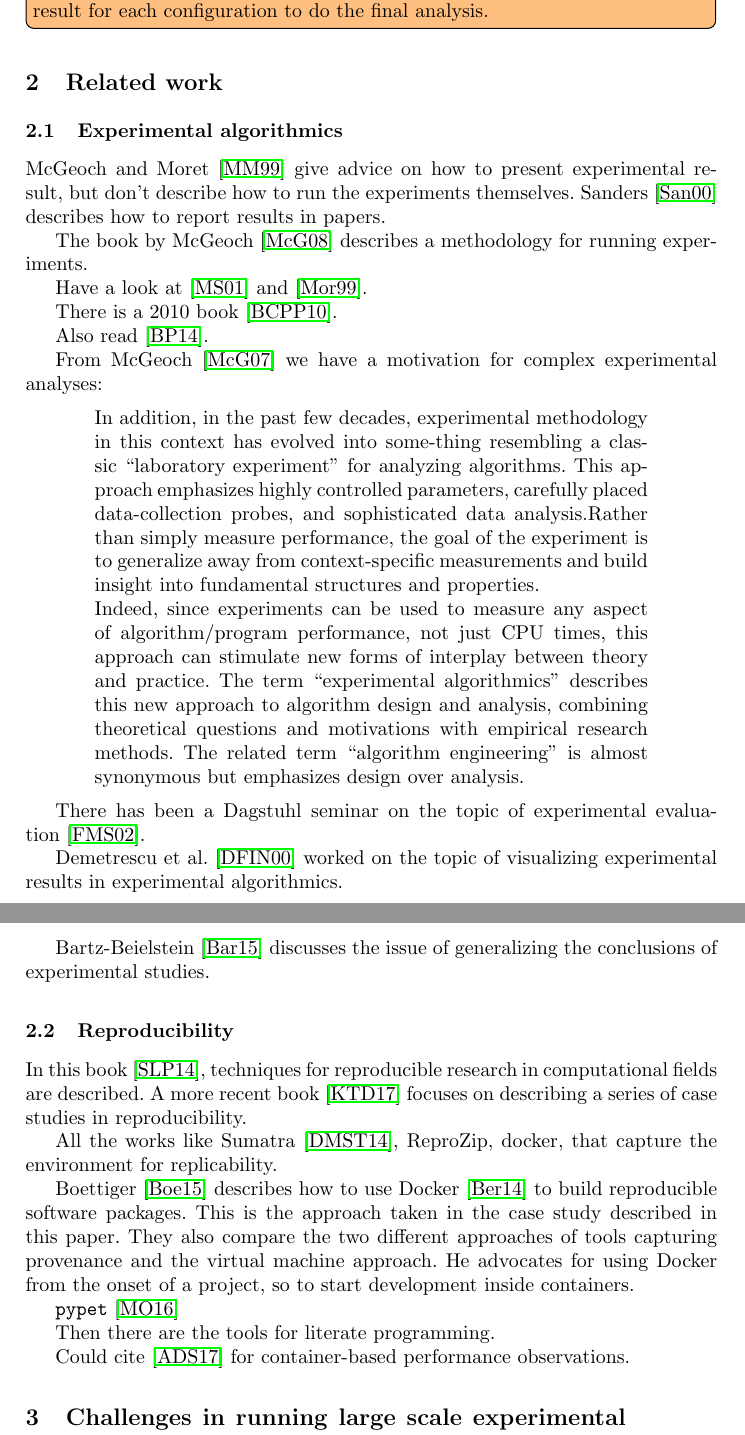
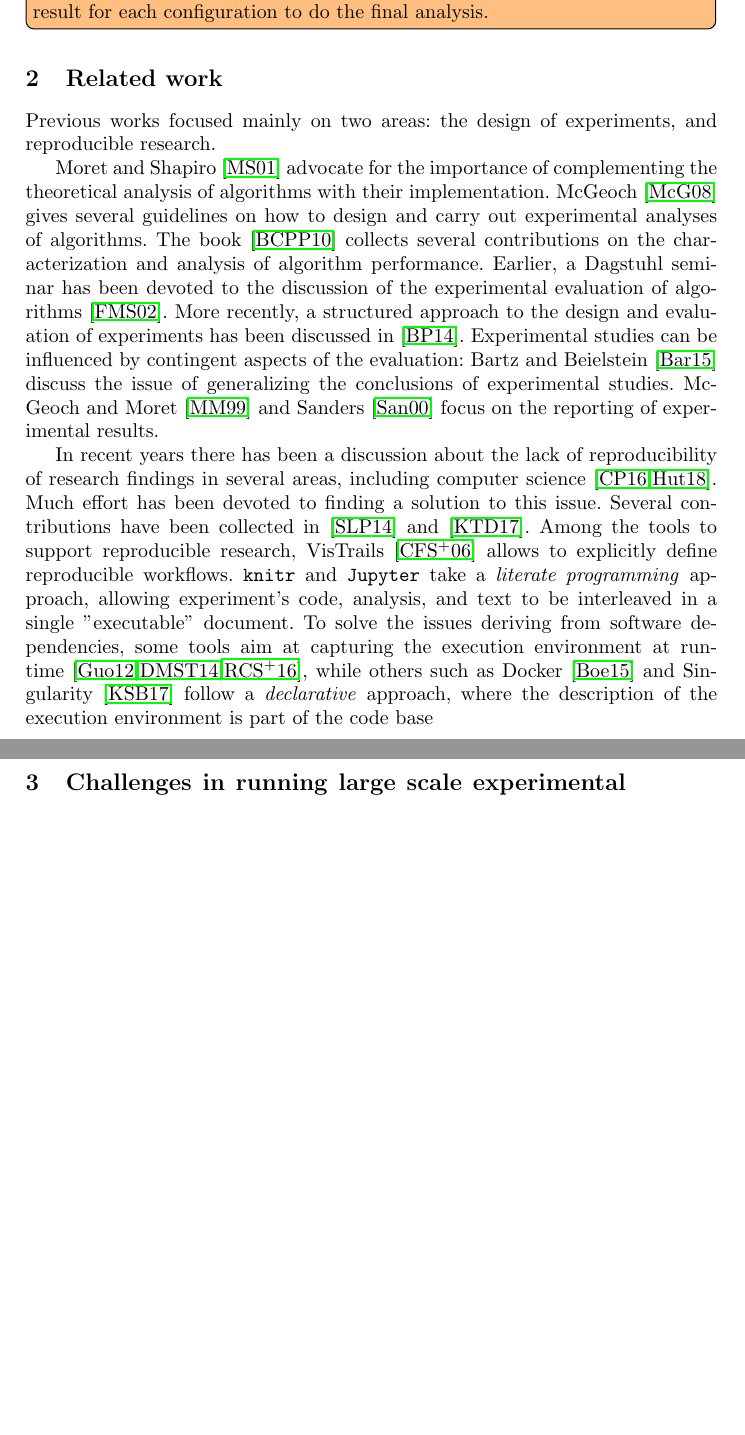
Before and after one commit to Cecca/running-experiments, a LaTeX paper (running-experiments.tex): two parts of pages 2 and 3 of 9, joined at a grey line, cut so that both start at the same text, the shorter picture padded with empty space. Compiled offline with pdfLaTeX.

Commit message:
Rework related work

```diff
--- a/running-experiments.tex
+++ b/running-experiments.tex
@@ -95,79 +102,51 @@ retrieving the most up-to date result for each configuration to do the final
 analysis.}
 
 
-
 \section{Related work}
 
-\subsection{Experimental algorithmics}
+Previous works focused mainly on two areas: the design of experiments,
+and reproducible research.
 
-McGeoch and Moret~\cite{DBLP:journals/sigact/McGeochM99} give advice on how
-to present experimental result, but don't describe how to run the experiments
-themselves.
-Sanders~\cite{DBLP:conf/dagstuhl/Sanders00} describes how to report results
-in papers.
+Moret and Shapiro~\cite{DBLP:journals/jucs/MoretS01} advocate for the
+importance of complementing the theoretical analysis of algorithms
+with their implementation.
+McGeoch~\cite{DBLP:reference/algo/McGeoch08} gives several guidelines on how to
+design and carry out experimental analyses of algorithms.
+The book~\cite{DBLP:books/sp/2010BCPP} collects several contributions
+on the characterization and analysis of algorithm performance.
+Earlier, a Dagstuhl seminar has been devoted to the discussion of the
+experimental evaluation of algorithms~\cite{DBLP:conf/dagstuhl/2000ea}.
+More recently, a structured approach to the design and evaluation
+of experiments has been discussed in~\cite{DBLP:series/ncs/Bartz-BeielsteinP14}.
+%
+Experimental studies can be influenced by contingent aspects
+of the evaluation:
+Bartz and Beielstein~\cite{DBLP:reference/sp/Bartz-Beielstein15} discuss
+the issue of generalizing the conclusions of experimental studies.
+%
+McGeoch and Moret~\cite{DBLP:journals/sigact/McGeochM99} and Sanders~\cite{DBLP:conf/dagstuhl/Sanders00}
+focus on the reporting of experimental results.
 
-The book by McGeoch~\cite{DBLP:reference/algo/McGeoch08} describes a methodology
-for running experiments.
+In recent years there has been a discussion about the lack of reproducibility
+of research findings in several areas, including
+computer science~\cite{DBLP:journals/cacm/CollbergP16,Hutson725}.
+Much effort has been devoted to finding a solution to this issue. Several
+contributions have been collected in~\cite{stodden2014implementing}
+and~\cite{kitzes2017practice}.
+Among the tools to support reproducible research,
+VisTrails~\cite{DBLP:conf/sigmod/CallahanFSSSV06} allows to
+explicitly define reproducible workflows.
+\texttt{knitr} and \texttt{Jupyter} take a \emph{literate programming}
+approach, allowing experiment's code, analysis, and text to be interleaved
+in a single "executable" document.
+To solve the issues deriving from software dependencies,
+some tools aim at capturing the execution
+environment at runtime~\cite{DBLP:journals/cse/Guo12,davison2014sumatra,DBLP:journals/jossw/RampinCSFS16},
+while others such as Docker~\cite{DBLP:journals/sigops/Boettiger15}
+and Singularity~\cite{kurtzer2017singularity} follow a \emph{declarative}
+approach, where the description of the execution environment is part
+of the code base
 
-Have a look at~\cite{DBLP:journals/jucs/MoretS01} and~\cite{DBLP:conf/dimacs/Moret99}.
-
-There is a 2010 book~\cite{DBLP:books/sp/2010BCPP}.
-
-Also read~\cite{DBLP:series/ncs/Bartz-BeielsteinP14}.
-
-From McGeoch~\cite{DBLP:journals/cacm/McGeoch07} we have a motivation for complex
-experimental analyses:
-\begin{center}
-\begin{minipage}{0.8\textwidth}
-  In addition, in the past few decades, experimental methodology in this
-  context has evolved into some-thing resembling a classic “laboratory
-  experiment” for analyzing algorithms. This approach emphasizes highly
-  controlled parameters, carefully placed data-collection probes, and
-  sophisticated data analysis.Rather than simply measure performance, the
-  goal of the experiment is to generalize away from context-specific
-  measurements and build insight into fundamental structures and properties.
-
-  Indeed, since experiments can be used to measure any aspect of
-  algorithm/program performance, not just CPU times, this approach can
-  stimulate new forms of interplay between theory and practice. The term
-  “experimental algorithmics” describes this new approach to algorithm design
-  and analysis, combining theoretical questions and motivations with
-  empirical research methods. The related term “algorithm engineering” is
-  almost synonymous but emphasizes design over analysis.
-\end{minipage}
-\end{center}
-
-There has been a Dagstuhl seminar on the topic of
-experimental evaluation~\cite{DBLP:conf/dagstuhl/2000ea}.
-
-Demetrescu et al.~\cite{DBLP:conf/dagstuhl/DemetrescuFIN00} worked on
-the topic of visualizing experimental results in experimental algorithmics.
-
-Bartz-Beielstein~\cite{DBLP:reference/sp/Bartz-Beielstein15} discusses
-the issue of generalizing the conclusions of experimental studies.
-
-\subsection{Reproducibility}
-
-In this book~\cite{stodden2014implementing}, techniques for reproducible
-research in computational fields are described.
-A more recent book~\cite{kitzes2017practice} focuses on describing a series
-of case studies in reproducibility.
-
-All the works like Sumatra~\cite{davison2014sumatra}, ReproZip, docker, that capture the environment for
-replicability.
-
-Boettiger~\cite{DBLP:journals/sigops/Boettiger15} describes how to use Docker~\cite{DBLP:journals/cloudcomp/Bernstein14b}
-to build reproducible software packages. This is the approach taken
-in the case study described in this paper. They also compare the two different
-approaches of tools capturing provenance and the virtual machine approach.
-He advocates for using Docker from the onset of a project, so to start development
-inside containers.
-
-\texttt{pypet}~\cite{DBLP:journals/fini/MeyerO16}
-
-Then there are the tools for literate programming.
-
-Could cite~\cite{arango2017performance} for container-based performance observations.
 
 \section{Challenges in running large scale experimental evaluation}
 
```
Also changed, not shown: references.bib (+153 -7 lines), running-experiments.tex (7 more changed lines).
